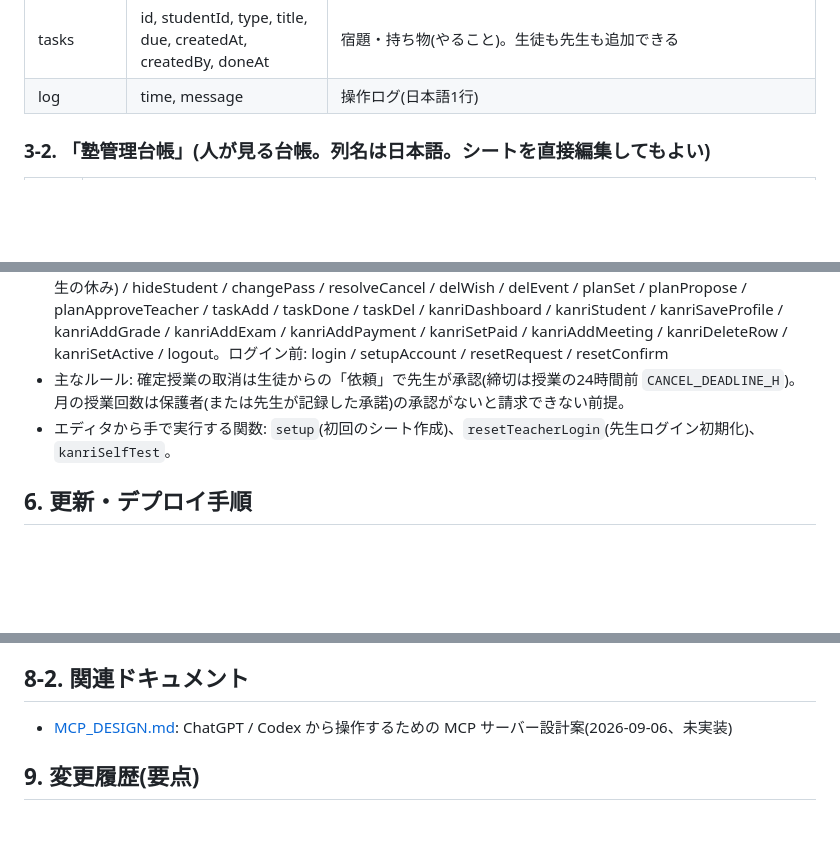
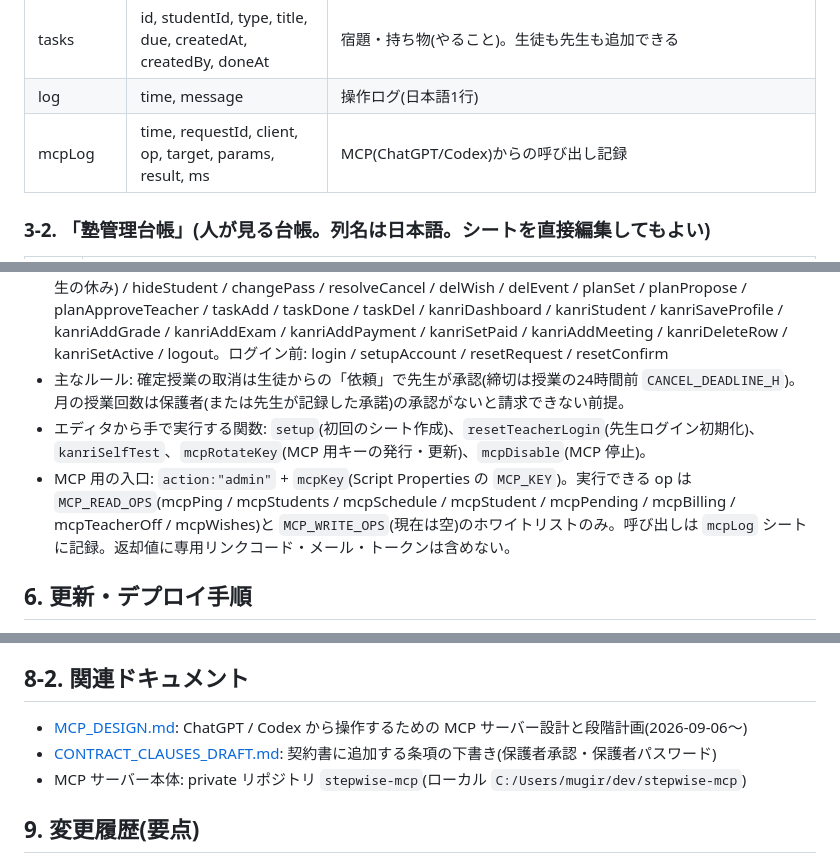
Before and after one commit to mugilives-max/stepwise-eisu, a Markdown page: docs/SYSTEM.md, 3 parts joined by grey strips. Rendered like a GitHub page; blank space fills up the shorter version.

Commit message:
docs: 方式A決定、保護者パスワードの方針、MCP 入口の説明を SYSTEM.md / MCP_DESIGN.md に反映
Co-Authored-By: Claude Fable 5.1 <noreply@anthropic.com>

```diff
--- a/docs/SYSTEM.md
+++ b/docs/SYSTEM.md
@@ -50,6 +50,7 @@ Google Apps Script Web アプリ (/exec)  … gas/Code.gs が本体
 | plans | id, studentId, ym, subject, count, status, proposedAt, approvedAt, approvedVia, memo | 月の授業回数(計画)。`ym` は `YYYY-MM` か `default`(毎月の既定)。`status` は draft/proposed/approved、`approvedVia` は parent(保護者ページで承認)/teacher(LINE・電話で承諾を先生が記録) |
 | tasks | id, studentId, type, title, due, createdAt, createdBy, doneAt | 宿題・持ち物(やること)。生徒も先生も追加できる |
 | log | time, message | 操作ログ(日本語1行) |
+| mcpLog | time, requestId, client, op, target, params, result, ms | MCP(ChatGPT/Codex)からの呼び出し記録 |
 
 ### 3-2. 「塾管理台帳」(人が見る台帳。列名は日本語。シートを直接編集してもよい)
 
@@ -78,7 +81,8 @@ Google Apps Script Web アプリ (/exec)  … gas/Code.gs が本体
 - 生徒側 action: accept / decline / cancelReq / wish / unwish / wishMany / eventAdd / eventAddMany / eventDel / block / unblock / blockSet / taskAdd / taskDone / taskDel / grades / parentLogin / parentData / parentPlanDecide
 - 先生側 op: state / offer / deleteSlot / unbook / toggleDone / finishOffered(返事がないまま日付が過ぎた案内を確定・実施済みにする) / addStudent / setEmail / setFee / newCode / addBlock / delBlock / addOff / delOff(先生の休み) / hideStudent / changePass / resolveCancel / delWish / delEvent / planSet / planPropose / planApproveTeacher / taskAdd / taskDone / taskDel / kanriDashboard / kanriStudent / kanriSaveProfile / kanriAddGrade / kanriAddExam / kanriAddPayment / kanriSetPaid / kanriAddMeeting / kanriDeleteRow / kanriSetActive / logout。ログイン前: login / setupAccount / resetRequest / resetConfirm
 - 主なルール: 確定授業の取消は生徒からの「依頼」で先生が承認(締切は授業の24時間前 `CANCEL_DEADLINE_H`)。月の授業回数は保護者(または先生が記録した承諾)の承認がないと請求できない前提。
-- エディタから手で実行する関数: `setup`(初回のシート作成)、`resetTeacherLogin`(先生ログイン初期化)、`kanriSelfTest`。
+- エディタから手で実行する関数: `setup`(初回のシート作成)、`resetTeacherLogin`(先生ログイン初期化)、`kanriSelfTest`、`mcpRotateKey`(MCP 用キーの発行・更新)、`mcpDisable`(MCP 停止)。
+- MCP 用の入口: `action:"admin"` + `mcpKey`(Script Properties の `MCP_KEY`)。実行できる op は `MCP_READ_OPS`(mcpPing / mcpStudents / mcpSchedule / mcpStudent / mcpPending / mcpBilling / mcpTeacherOff / mcpWishes)と `MCP_WRITE_OPS`(現在は空)のホワイトリストのみ。呼び出しは `mcpLog` シートに記録。返却値に専用リンクコード・メール・トークンは含めない。
 
 ## 6. 更新・デプロイ手順
 
@@ -102,7 +106,9 @@ Google Apps Script Web アプリ (/exec)  … gas/Code.gs が本体
 
 ## 8-2. 関連ドキュメント
 
-- [MCP_DESIGN.md](MCP_DESIGN.md): ChatGPT / Codex から操作するための MCP サーバー設計案(2026-09-06、未実装)
+- [MCP_DESIGN.md](MCP_DESIGN.md): ChatGPT / Codex から操作するための MCP サーバー設計と段階計画(2026-09-06〜)
+- [CONTRACT_CLAUSES_DRAFT.md](CONTRACT_CLAUSES_DRAFT.md): 契約書に追加する条項の下書き(保護者承認・保護者パスワード)
+- MCP サーバー本体: private リポジトリ `stepwise-mcp`(ローカル `C:/Users/mugir/dev/stepwise-mcp`)
 
 ## 9. 変更履歴(要点)
 
```
Also changed, not shown: other parts of docs/SYSTEM.md (+2 -0 lines), docs/MCP_DESIGN.md (+2 -2 lines).
